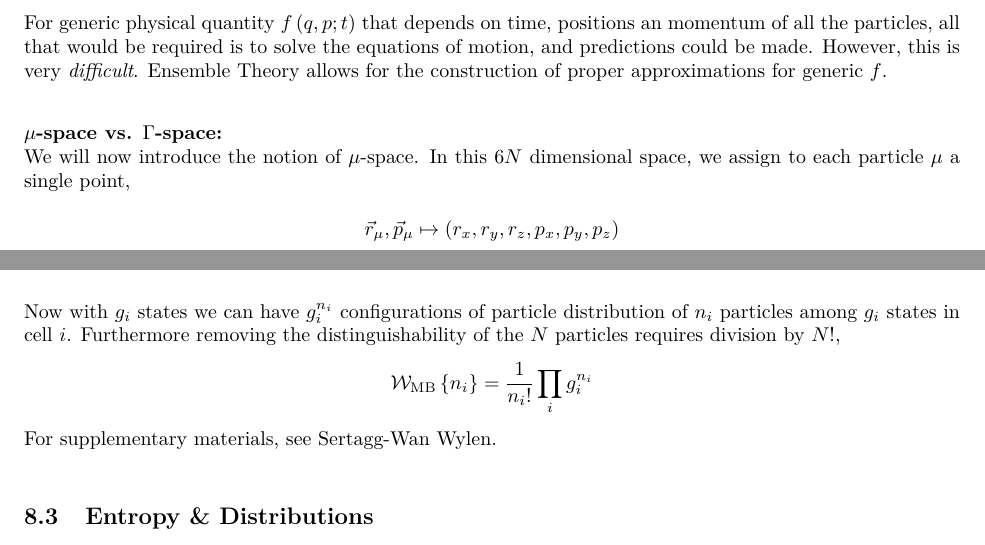
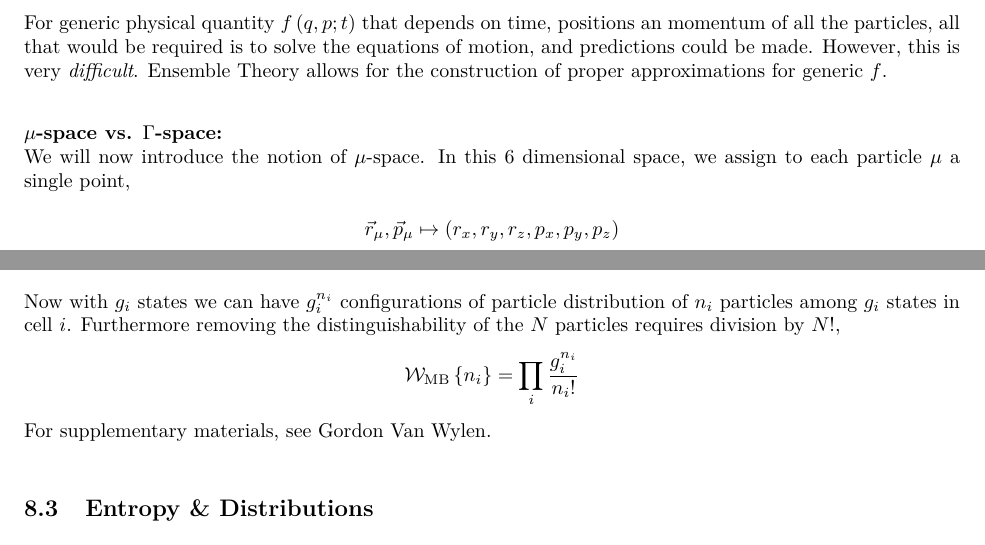
Before and after one commit to tcfraser/course-notes, a LaTeX document (notes/stat-mech/stat-mech.tex): two parts of pages 39 and 77 of 81, joined at a grey line, cut so that both start at the same text. The pictures show the PDF file notes/stat-mech/stat-mech.pdf that the author committed with the source.

Commit message:
more dan typoes

```diff
--- a/notes/stat-mech/stat-mech.tex
+++ b/notes/stat-mech/stat-mech.tex
@@ -1753,7 +1753,7 @@ For generic physical quantity $f\br{q,p;t}$ that depends on time, positions an m
 
 \heading{$\mu$-space vs. $\Ga$-space}
 
-We will now introduce the notion of $\mu$-space. In this $6N$ dimensional space, we assign to each particle $\mu$ a single point,
+We will now introduce the notion of $\mu$-space. In this $6$ dimensional space, we assign to each particle $\mu$ a single point,
 
 \[ \vr_\mu , \vp_\mu \mapsto \br{r_x, r_y, r_z, p_x, p_y, p_z} \]
 
@@ -2856,8 +2856,8 @@ Making,
 \textbf{Maxwell-Boltzmann distribution}: Assuming first that the particles are indistinguishable, for the distribution set $\bc{n_i}$ we can ask: How many ways can $N$ particles be distributed into $n_1$ particles in cell 1 and $n_2$ particles in cell 2 and $n_i$ particles in cell $i$? This is given by the multinomial distribution,
 \[ \f{N!}{n_1! \cdot n_2! \cdots n_i!} = \f{N!}{\prod_i n_i !} \]
 Now with $g_i$ states we can have $g_i^{n_i}$ configurations of particle distribution of $n_i$ particles among $g_i$ states in cell $i$. Furthermore removing the distinguishability of the $N$ particles requires division by $N!$,
-\[ \mathcal{W}\tsb{MB}\bc{n_i} = \f{1}{n_i!} \prod_{i} g_i^{n_i}  \]
-For supplementary materials, see Sertagg-Wan Wylen. \\ % Typo in the name TODO
+\[ \mathcal{W}\tsb{MB}\bc{n_i} = \prod_{i} \f{g_i^{n_i}}{n_i!}  \]
+For supplementary materials, see Gordon Van Wylen. \\
 
 \subsection{Entropy \& Distributions}
 \label{sec:a}
```
Also changed, not shown: notes/stat-mech/stat-mech.pdf, notes/stat-mech/stat-mech.tex (6 more changed lines).
